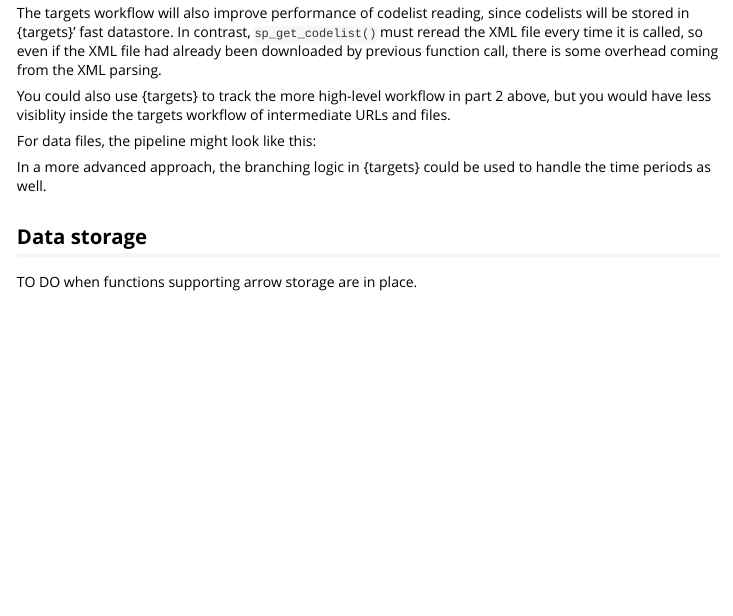
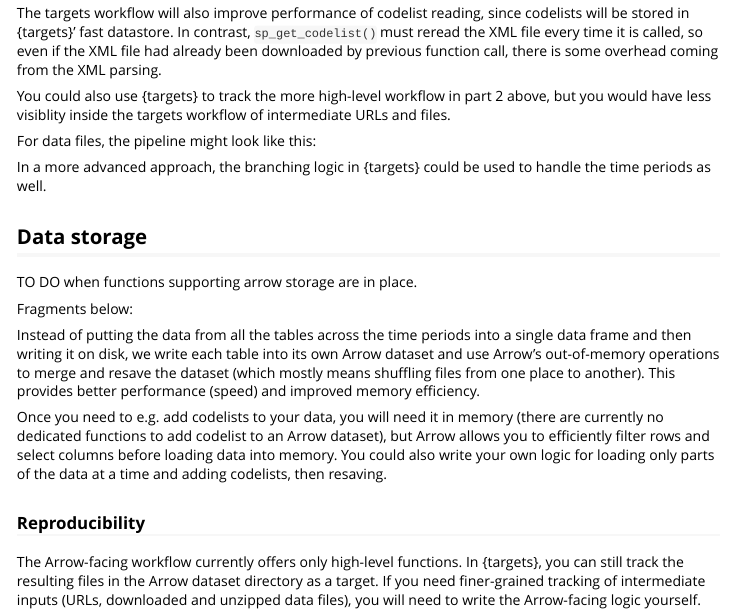
Before and after one commit to petrbouchal/statnipokladna, an R Markdown document (vignettes/workflow.Rmd): the page in a window 1100 px wide, from 2910 px down. Rendered offline with R 4.5, knitr and Pandoc, with nearby package versions.

Commit message:
bits in vignette on Arrow-facing tools

```diff
--- a/vignettes/workflow.Rmd
+++ b/vignettes/workflow.Rmd
@@ -156,3 +156,13 @@ In a more advanced approach, the branching logic in {targets} could be used to h
 ## Data storage
 
 TO DO when functions supporting arrow storage are in place.
+
+Fragments below:
+
+Instead of putting the data from all the tables across the time periods into a single data frame and then writing it on disk, we write each table into its own Arrow dataset and use Arrow's out-of-memory operations to merge and resave the dataset (which mostly means shuffling files from one place to another). This provides better performance (speed) and improved memory efficiency.
+
+Once you need to e.g. add codelists to your data, you will need it in memory (there are currently no dedicated functions to add codelist to an Arrow dataset), but Arrow allows you to efficiently filter rows and select columns before loading data into memory. You could also write your own logic for loading only parts of the data at a time and adding codelists, then resaving.
+
+### Reproducibility
+
+The Arrow-facing workflow currently offers only high-level functions. In {targets}, you can still track the resulting files in the Arrow dataset directory as a target. If you need finer-grained tracking of intermediate inputs (URLs, downloaded and unzipped data files), you will need to write the Arrow-facing logic yourself.
```
